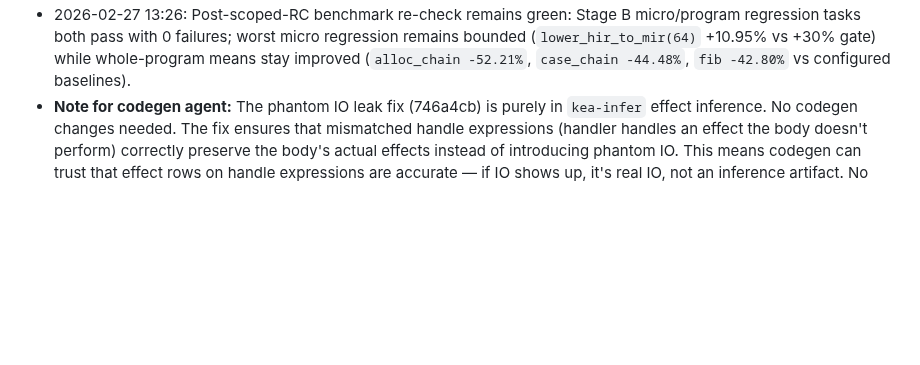
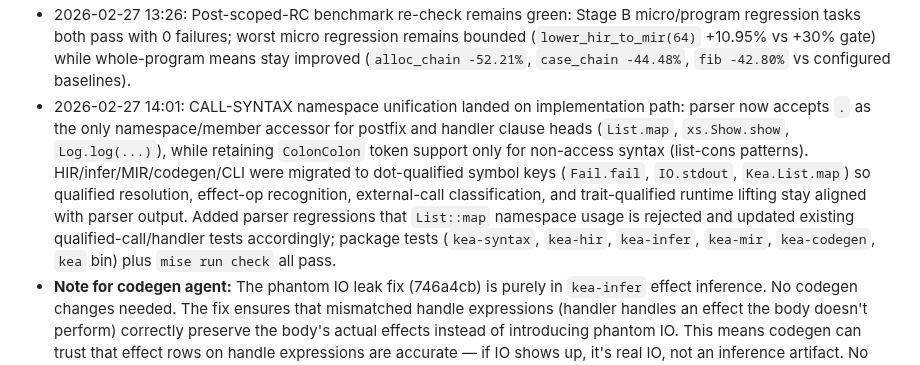
Before and after one commit to amplifiedai/kea, a Markdown page: BRIEFS/in-progress/0d-codegen-pure.md, the part around the change. Rendered like a GitHub page; blank space fills up the shorter version.

Commit message:
docs: log dot-only namespace syntax migration in 0d progress
Record the parser-to-codegen move from :: to dot-qualified namespace access with timestamped test/check coverage.

```diff
--- a/BRIEFS/in-progress/0d-codegen-pure.md
+++ b/BRIEFS/in-progress/0d-codegen-pure.md
@@ -839,5 +839,6 @@ Resolved by:
 - 2026-02-27 13:22: Benchmark checkpoint after closure + refcount runtime slices: `mise run bench:regression` and `mise run bench:programs:regression` both pass with 0 failures against current Stage B baselines; worst micro delta is `lower_hir_to_mir(64)` at +12.76% (under 30% gate), and whole-program deltas remain negative (`alloc_chain -51.82%`, `case_chain -43.56%`, `fib -42.22%`).
 - 2026-02-27 13:25: MIR now emits scoped RC ops for dropped heap locals on the compiled path: block lowering snapshots/restores lexical scope, inserts `Release` for heap-managed bindings that go out of scope (except returned values), and emits `Retain` for heap alias rebindings (`let y = x`) so alias drops balance correctly. Added MIR regressions `lower_hir_module_releases_dropped_heap_locals_at_block_exit` and `lower_hir_module_retains_heap_var_aliases_before_binding`; `kea-mir`, `kea-codegen`, and `kea` CLI suites remain green.
 - 2026-02-27 13:26: Post-scoped-RC benchmark re-check remains green: Stage B micro/program regression tasks both pass with 0 failures; worst micro regression remains bounded (`lower_hir_to_mir(64)` +10.95% vs +30% gate) while whole-program means stay improved (`alloc_chain -52.21%`, `case_chain -44.48%`, `fib -42.80%` vs configured baselines).
+- 2026-02-27 14:01: CALL-SYNTAX namespace unification landed on implementation path: parser now accepts `.` as the only namespace/member accessor for postfix and handler clause heads (`List.map`, `xs.Show.show`, `Log.log(...)`), while retaining `ColonColon` token support only for non-access syntax (list-cons patterns). HIR/infer/MIR/codegen/CLI were migrated to dot-qualified symbol keys (`Fail.fail`, `IO.stdout`, `Kea.List.map`) so qualified resolution, effect-op recognition, external-call classification, and trait-qualified runtime lifting stay aligned with parser output. Added parser regressions that `List::map` namespace usage is rejected and updated existing qualified-call/handler tests accordingly; package tests (`kea-syntax`, `kea-hir`, `kea-infer`, `kea-mir`, `kea-codegen`, `kea` bin) plus `mise run check` all pass.
 - **Note for codegen agent:** The phantom IO leak fix (746a4cb) is purely in `kea-infer` effect inference. No codegen changes needed. The fix ensures that mismatched handle expressions (handler handles an effect the body doesn't perform) correctly preserve the body's actual effects instead of introducing phantom IO. This means codegen can trust that effect rows on handle expressions are accurate — if IO shows up, it's real IO, not an inference artifact. No action required on your end.
 - **Next:** Continue the remaining 0d runtime/codegen delta by expanding struct/enum runtime lowering beyond handle-only carriers and tightening remaining compiled-path coverage for effects/handlers without regressing current pure + Fail-only fast paths.
```
